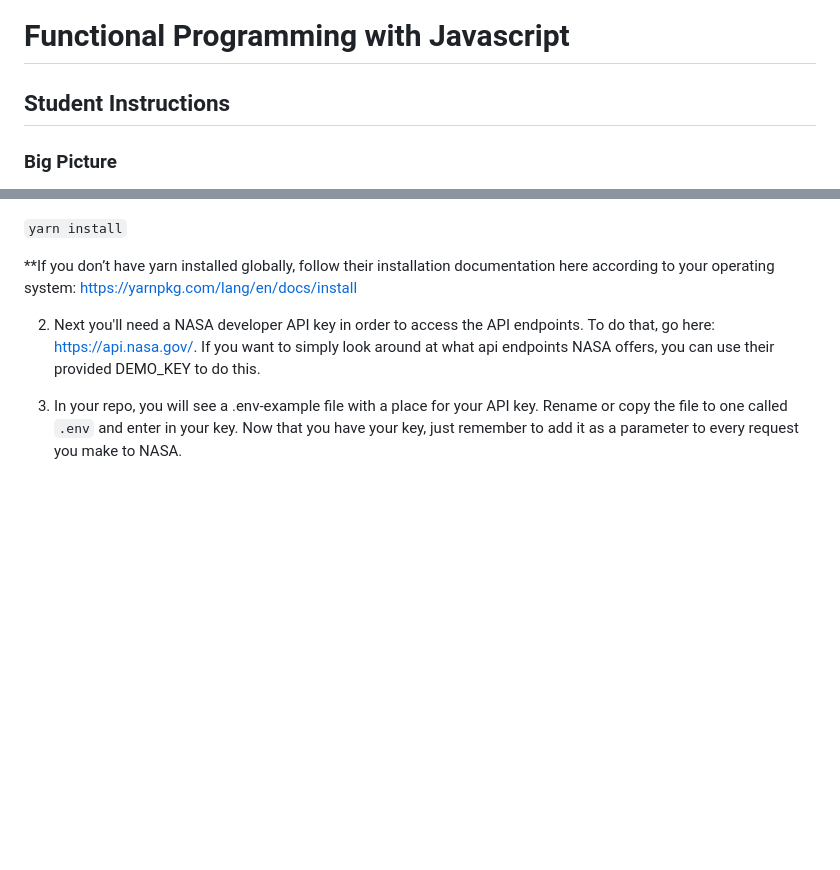
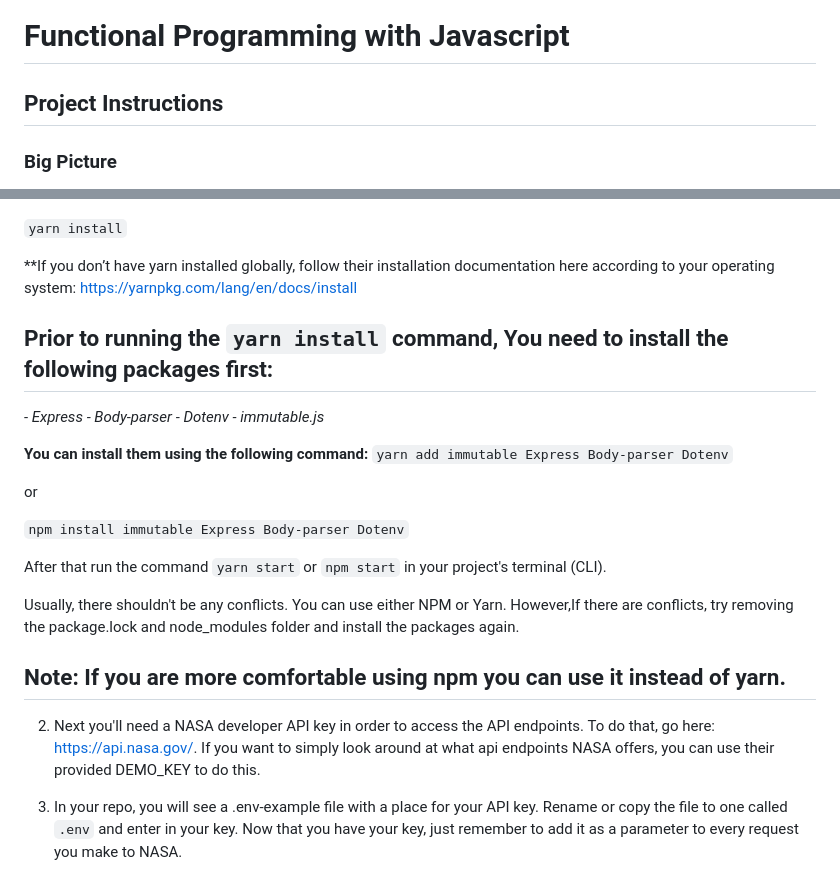
Before and after one commit to thounda/mars-dashboard, a Markdown page: README.md, 2 parts joined by grey strips. Drawn GitHub-style; blank space fills up the shorter version.

```diff
--- a/README.md
+++ b/README.md
@@ -1,6 +1,6 @@
 # Functional Programming with Javascript
 
-## Student Instructions
+## Project Instructions
 
 ### Big Picture
 
@@ -21,6 +21,27 @@ We have supplied some of the foundational code for you. So follow these steps to
 `yarn install`
 
 \*\*If you don’t have yarn installed globally, follow their installation documentation here according to your operating system: https://yarnpkg.com/lang/en/docs/install
+
+## Prior to running the `yarn install` command, You need to install the following packages first:
+
+_- Express_
+_- Body-parser_
+_- Dotenv_
+_- immutable.js_
+
+**You can install them using the following command:**
+`yarn add immutable Express Body-parser Dotenv`
+
+or
+
+`npm install immutable Express Body-parser Dotenv`
+
+After that run the command `yarn start` or `npm start` in your project's terminal (CLI).
+
+Usually, there shouldn't be any conflicts. You can use either NPM or Yarn.
+However,If there are conflicts, try removing the package.lock and node_modules folder and install the packages again.
+
+## Note: If you are more comfortable using npm you can use it instead of yarn.
 
 2. Next you'll need a NASA developer API key in order to access the API endpoints. To do that, go here: https://api.nasa.gov/. If you want to simply look around at what api endpoints NASA offers, you can use their provided DEMO_KEY to do this.
 
```
